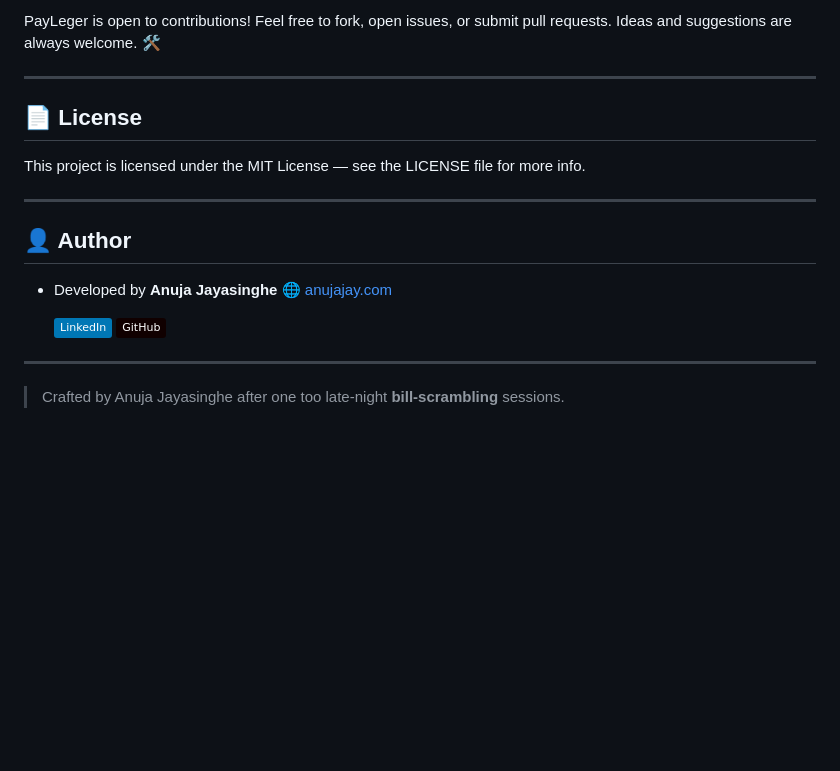
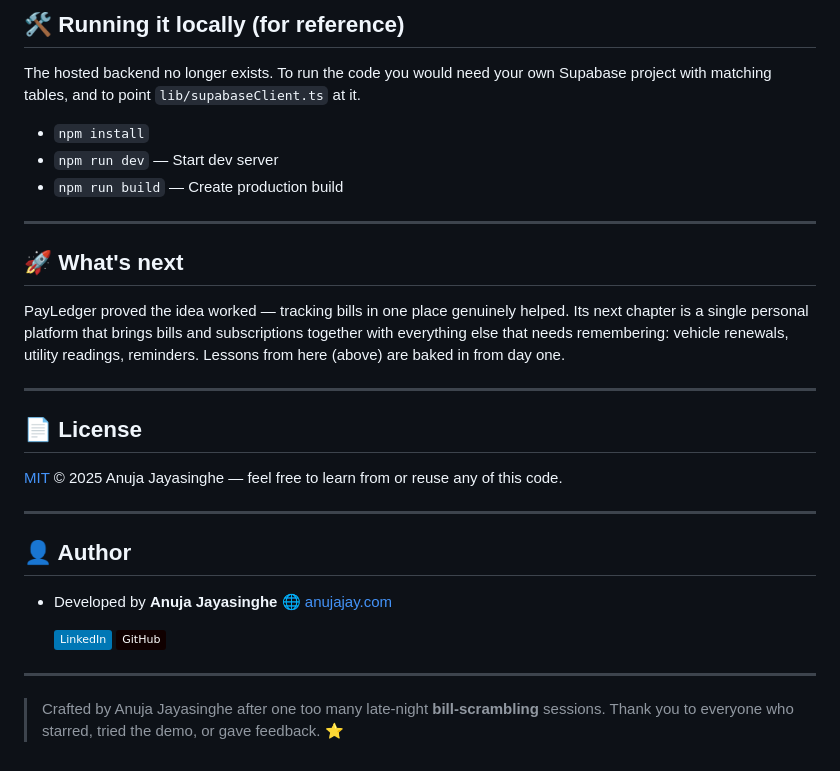
Before and after one commit to Anuja-jayasinghe/PayLedger, a Markdown page: README.md, the part around one of its changes. Rendered like a GitHub page; badges without logos; blank space fills up the shorter version.

```diff
--- a/README.md
+++ b/README.md
@@ -94,11 +101,23 @@ PayLedger was born out of a personal frustration: juggling bills, subscriptions,
 
-PayLeger is open to contributions! Feel free to fork, open issues, or submit pull requests. Ideas and suggestions are always welcome. 🛠️
+## 🛠 Running it locally (for reference)
+
+The hosted backend no longer exists. To run the code you would need your own Supabase project with matching tables, and to point `lib/supabaseClient.ts` at it.
+
+* `npm install`
+* `npm run dev` — Start dev server
+* `npm run build` — Create production build
+
+---
+
+## 🚀 What's next
+
+PayLedger proved the idea worked — tracking bills in one place genuinely helped. Its next chapter is a single personal platform that brings bills and subscriptions together with everything else that needs remembering: vehicle renewals, utility readings, reminders. Lessons from here (above) are baked in from day one.
 
 ---
 
 ## 📄 License
 
-This project is licensed under the MIT License — see the LICENSE file for more info.
+[MIT](LICENSE) © 2025 Anuja Jayasinghe — feel free to learn from or reuse any of this code.
 
 ---
 
@@ -111,4 +130,4 @@ This project is licensed under the MIT License — see the LICENSE file for more
 
 ---
 
-> Crafted by Anuja Jayasinghe after one too late-night **bill-scrambling** sessions.
+> Crafted by Anuja Jayasinghe after one too many late-night **bill-scrambling** sessions. Thank you to everyone who starred, tried the demo, or gave feedback. ⭐
```
Also changed, not shown: other parts of README.md (+38 -31 lines), docs/screenshots/desktop-about.png (added), docs/screenshots/desktop-demo-dashboard.png (added), docs/screenshots/desktop-home.png (added), docs/screenshots/mobile-demo-dashboard.png (added), 1 other file.
